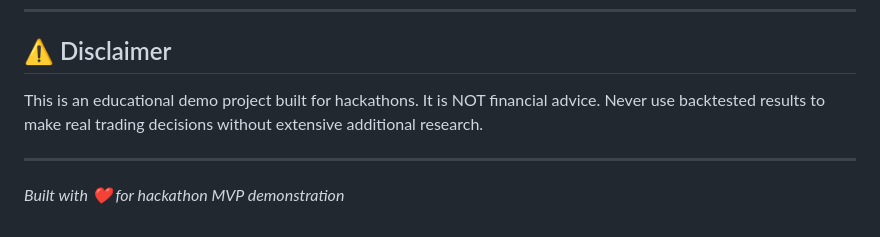
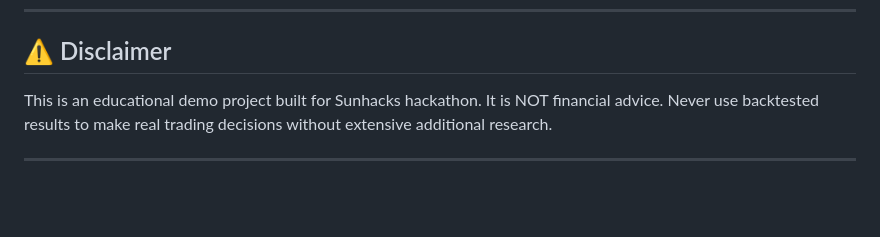
Before and after one commit to johnphilji/Sunhacks, a Markdown page: README.md, the part around the change. GitHub-like rendering; blank space fills up the shorter version.

```diff
--- a/README.md
+++ b/README.md
@@ -164,9 +164,7 @@ Returns a single JSON object with all agent outputs:
 
 ## ⚠️ Disclaimer
 
-This is an educational demo project built for hackathons. It is NOT financial advice.
+This is an educational demo project built for Sunhacks hackathon. It is NOT financial advice.
 Never use backtested results to make real trading decisions without extensive additional research.
 
 ---
-
-*Built with ❤️ for hackathon MVP demonstration*
```
